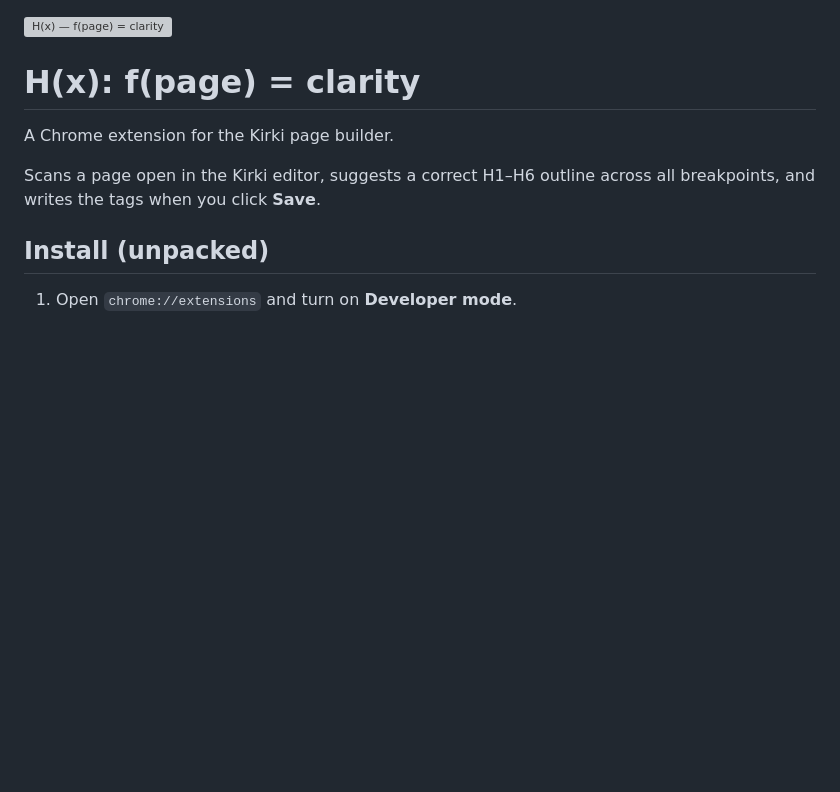
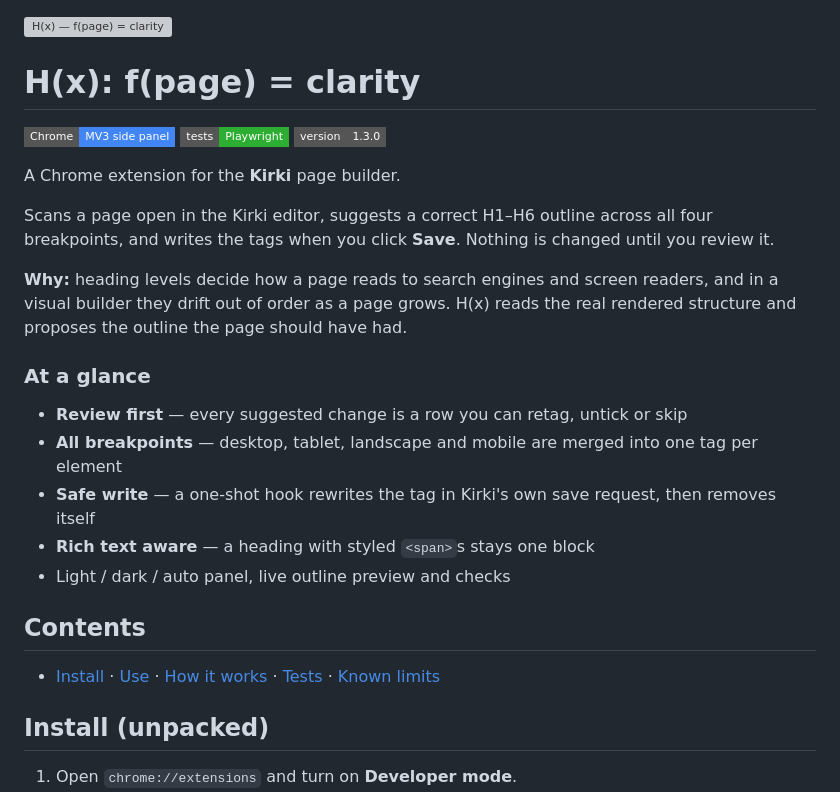
Before and after one commit to zyanislam/h-of-x, a Markdown page: README.md, the part around the change. Rendered like a GitHub page; badges without logos; blank space fills up the shorter version; grey boxes are pictures that could not be loaded.

Commit message:
README: header, badges and an at-a-glance summary
Co-Authored-By: Claude Opus 5 <noreply@anthropic.com>

```diff
--- a/README.md
+++ b/README.md
@@ -2,9 +2,25 @@
 
 # H(x): f(page) = clarity
 
-A Chrome extension for the Kirki page builder.
+![Chrome MV3](https://img.shields.io/badge/Chrome-MV3_side_panel-4285F4?style=flat-square&logo=googlechrome&logoColor=white)
+![Tests](https://img.shields.io/badge/tests-Playwright-2EAD33?style=flat-square&logo=playwright&logoColor=white)
+![Version](https://img.shields.io/badge/version-1.3.0-555?style=flat-square)
 
-Scans a page open in the Kirki editor, suggests a correct H1–H6 outline across all breakpoints, and writes the tags when you click **Save**.
+A Chrome extension for the **Kirki** page builder.
+
+Scans a page open in the Kirki editor, suggests a correct H1–H6 outline across all four breakpoints, and writes the tags when you click **Save**. Nothing is changed until you review it.
+
+**Why:** heading levels decide how a page reads to search engines and screen readers, and in a visual builder they drift out of order as a page grows. H(x) reads the real rendered structure and proposes the outline the page should have had.
+
+### At a glance
+- **Review first** — every suggested change is a row you can retag, untick or skip
+- **All breakpoints** — desktop, tablet, landscape and mobile are merged into one tag per element
+- **Safe write** — a one-shot hook rewrites the tag in Kirki's own save request, then removes itself
+- **Rich text aware** — a heading with styled `<span>`s stays one block
+- Light / dark / auto panel, live outline preview and checks
+
+## Contents
+- [Install](#install-unpacked) · [Use](#use) · [How it works](#how-it-works) · [Tests](#tests) · [Known limits](#known-limits)
 
 ## Install (unpacked)
 1. Open `chrome://extensions` and turn on **Developer mode**.
```
